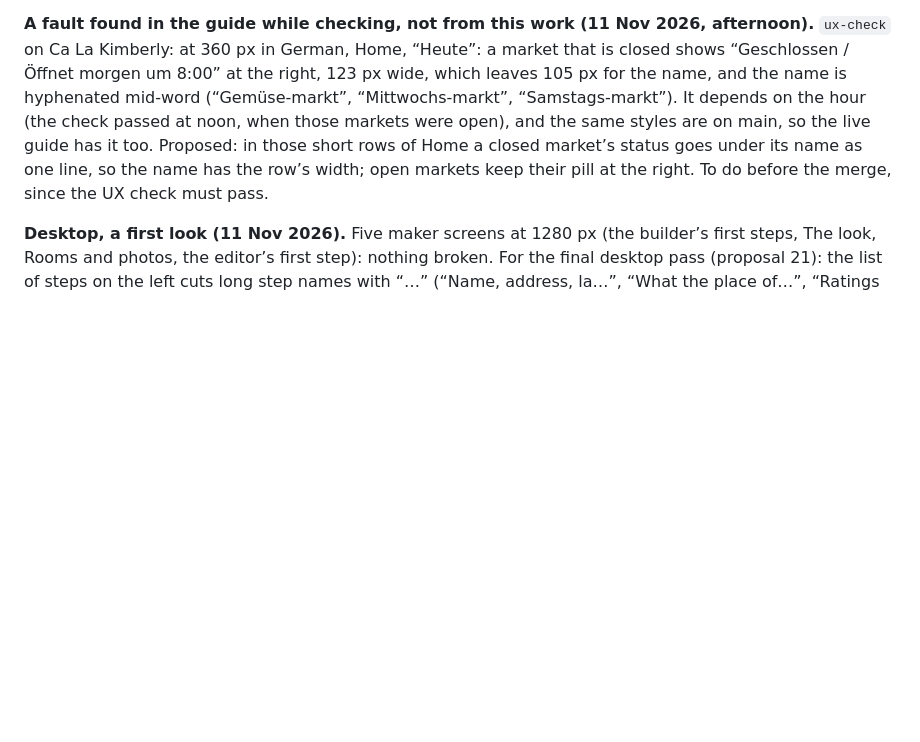
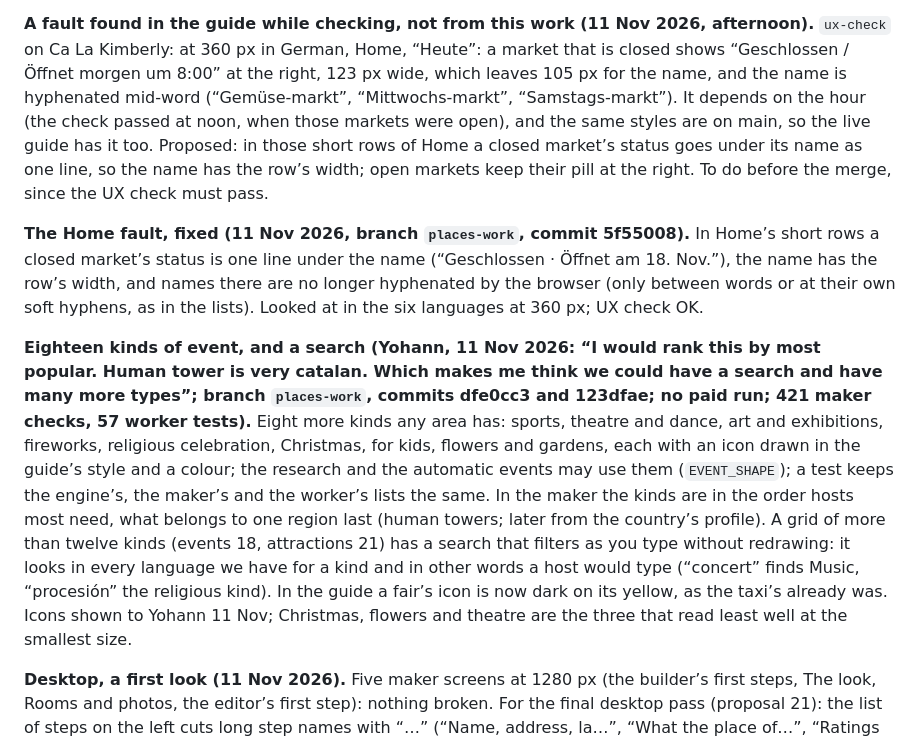
Before and after one commit to ybensadoun/guest-guides, a Markdown page: docs/plan-ca-la-kimberly-through-the-maker.md, the part around the change. Rendered like a GitHub page; blank space fills up the shorter version.

Commit message:
Plan: the Home fault fixed; eighteen kinds of event and a search
Co-Authored-By: Claude <noreply@anthropic.com>

```diff
--- a/docs/plan-ca-la-kimberly-through-the-maker.md
+++ b/docs/plan-ca-la-kimberly-through-the-maker.md
@@ -327,6 +327,10 @@ Left for the maker's side of 3d: researched cards in the deck no longer get a ph
 
 **A fault found in the guide while checking, not from this work (11 Nov 2026, afternoon).** `ux-check` on Ca La Kimberly: at 360 px in German, Home, “Heute”: a market that is closed shows “Geschlossen / Öffnet morgen um 8:00” at the right, 123 px wide, which leaves 105 px for the name, and the name is hyphenated mid-word (“Gemüse-markt”, “Mittwochs-markt”, “Samstags-markt”). It depends on the hour (the check passed at noon, when those markets were open), and the same styles are on main, so the live guide has it too. Proposed: in those short rows of Home a closed market’s status goes under its name as one line, so the name has the row’s width; open markets keep their pill at the right. To do before the merge, since the UX check must pass.
 
+**The Home fault, fixed (11 Nov 2026, branch `places-work`, commit 5f55008).** In Home’s short rows a closed market’s status is one line under the name (“Geschlossen · Öffnet am 18. Nov.”), the name has the row’s width, and names there are no longer hyphenated by the browser (only between words or at their own soft hyphens, as in the lists). Looked at in the six languages at 360 px; UX check OK.
+
+**Eighteen kinds of event, and a search (Yohann, 11 Nov 2026: “I would rank this by most popular. Human tower is very catalan. Which makes me think we could have a search and have many more types”; branch `places-work`, commits dfe0cc3 and 123dfae; no paid run; 421 maker checks, 57 worker tests).** Eight more kinds any area has: sports, theatre and dance, art and exhibitions, fireworks, religious celebration, Christmas, for kids, flowers and gardens, each with an icon drawn in the guide’s style and a colour; the research and the automatic events may use them (`EVENT_SHAPE`); a test keeps the engine’s, the maker’s and the worker’s lists the same. In the maker the kinds are in the order hosts most need, what belongs to one region last (human towers; later from the country’s profile). A grid of more than twelve kinds (events 18, attractions 21) has a search that filters as you type without redrawing: it looks in every language we have for a kind and in other words a host would type (“concert” finds Music, “procesión” the religious kind). In the guide a fair’s icon is now dark on its yellow, as the taxi’s already was. Icons shown to Yohann 11 Nov; Christmas, flowers and theatre are the three that read least well at the smallest size.
+
 **Desktop, a first look (11 Nov 2026).** Five maker screens at 1280 px (the builder’s first steps, The look, Rooms and photos, the editor’s first step): nothing broken. For the final desktop pass (proposal 21): the list of steps on the left cuts long step names with “…” (“Name, address, la…”, “What the place of…”, “Ratings and revie…”).
 
 **Step 3 is built.** On the branch `places-work` (9 commits): Google only locates; names are the host's words; towns, kinds, phones, websites, hours and 9 positions in 10 are ours; ratings are gone from the guide; every source is credited. Not live: steps 4 to 6 come first, then one merge. Carried to step 6: old answers, old job results and today's guides still hold what was copied from Google; `check-guides.mjs` still writes Google's link and hours; the copy of answers sent to Netlify Forms; the timers to install on the server (weekly renewal); a rate limit on the maker's paid functions, now one more (`?card=`), which is phase 3's first item.
```
